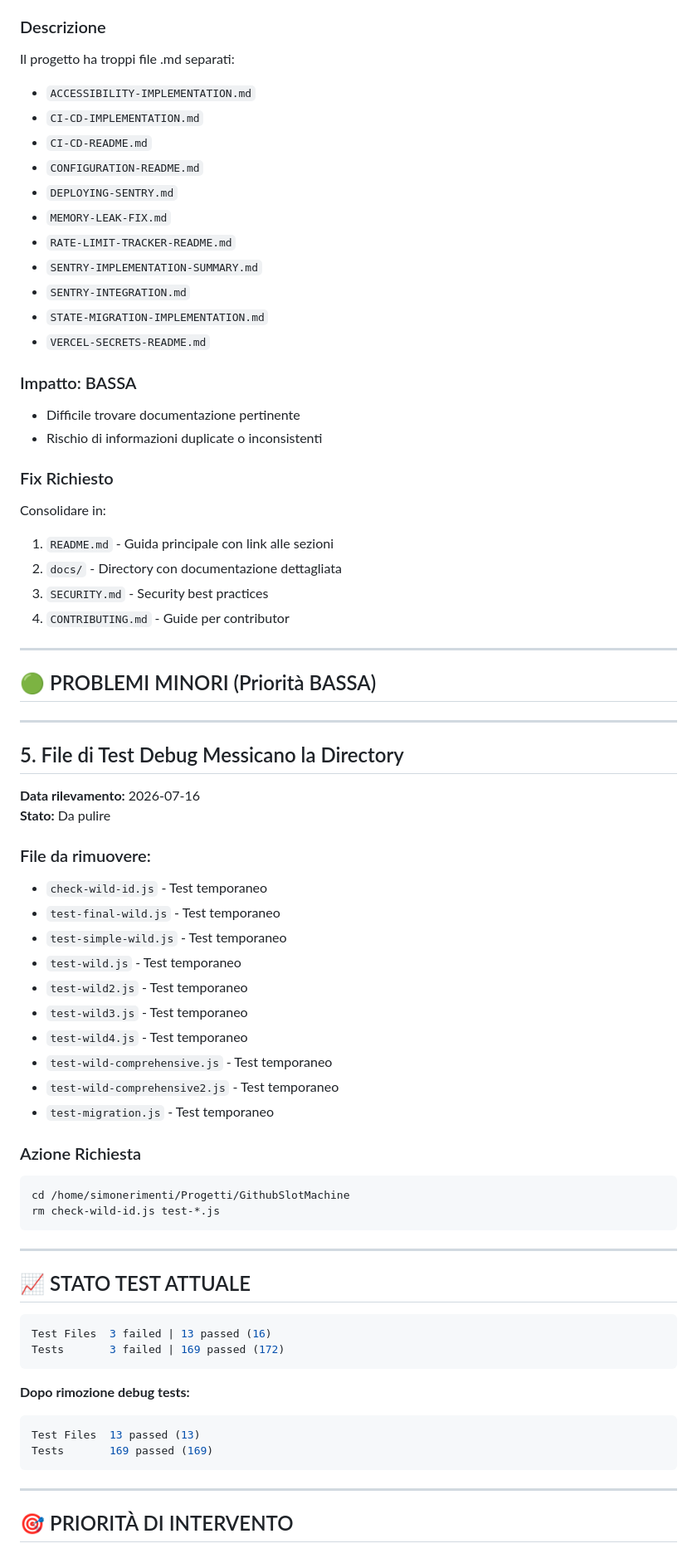
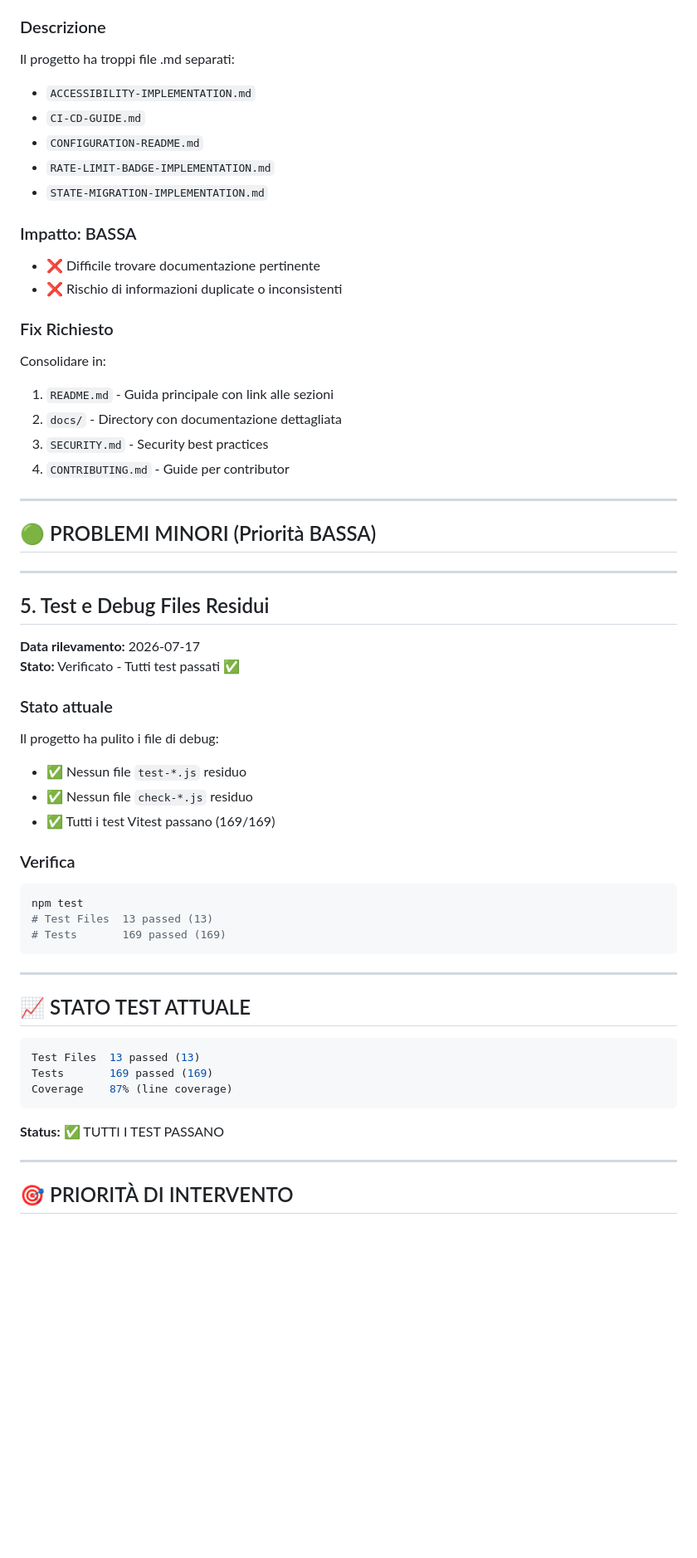
Before and after one commit to simrim96/GithubSlotMachine, a Markdown page: ISSUES.md, the part around one of its changes. Shown at 83% size. Rendered like a GitHub page; blank space fills up the shorter version.

````diff
--- a/ISSUES.md
+++ b/ISSUES.md
@@ -208,24 +299,20 @@ Aggiungere un badge nell'UI che mostri:
 **Stato:** Da consolidare
 
 ### Descrizione
+
 Il progetto ha troppi file .md separati:
 - `ACCESSIBILITY-IMPLEMENTATION.md`
-- `CI-CD-IMPLEMENTATION.md`
-- `CI-CD-README.md`
+- `CI-CD-GUIDE.md`
 - `CONFIGURATION-README.md`
-- `DEPLOYING-SENTRY.md`
-- `MEMORY-LEAK-FIX.md`
-- `RATE-LIMIT-TRACKER-README.md`
-- `SENTRY-IMPLEMENTATION-SUMMARY.md`
-- `SENTRY-INTEGRATION.md`
+- `RATE-LIMIT-BADGE-IMPLEMENTATION.md`
 - `STATE-MIGRATION-IMPLEMENTATION.md`
-- `VERCEL-SECRETS-README.md`
 
 ### Impatto: BASSA
-- Difficile trovare documentazione pertinente
-- Rischio di informazioni duplicate o inconsistenti
+- ❌ Difficile trovare documentazione pertinente
+- ❌ Rischio di informazioni duplicate o inconsistenti
 
 ### Fix Richiesto
+
 Consolidare in:
 1. `README.md` - Guida principale con link alle sezioni
 2. `docs/` - Directory con documentazione dettagliata
@@ -238,27 +325,24 @@ Consolidare in:
 
 ---
 
-## 5. File di Test Debug Messicano la Directory
+## 5. Test e Debug Files Residui
 
-**Data rilevamento:** 2026-07-16
-**Stato:** Da pulire
+**Data rilevamento:** 2026-07-17
+**Stato:** Verificato - Tutti test passati ✅
 
-### File da rimuovere:
-- `check-wild-id.js` - Test temporaneo
-- `test-final-wild.js` - Test temporaneo
-- `test-simple-wild.js` - Test temporaneo
-- `test-wild.js` - Test temporaneo
-- `test-wild2.js` - Test temporaneo
-- `test-wild3.js` - Test temporaneo
-- `test-wild4.js` - Test temporaneo
-- `test-wild-comprehensive.js` - Test temporaneo
-- `test-wild-comprehensive2.js` - Test temporaneo
-- `test-migration.js` - Test temporaneo
+### Stato attuale
 
-### Azione Richiesta
+Il progetto ha pulito i file di debug:
+- ✅ Nessun file `test-*.js` residuo
+- ✅ Nessun file `check-*.js` residuo
+- ✅ Tutti i test Vitest passano (169/169)
+
+### Verifica
+
 ```bash
-cd /home/simonerimenti/Progetti/GithubSlotMachine
-rm check-wild-id.js test-*.js
+npm test
+# Test Files  13 passed (13)
+# Tests       169 passed (169)
 ```
 
 ---
@@ -266,15 +350,12 @@ rm check-wild-id.js test-*.js
 ## 📈 STATO TEST ATTUALE
 
 ```bash
-Test Files  3 failed | 13 passed (16)
-Tests       3 failed | 169 passed (172)
+Test Files  13 passed (13)
+Tests       169 passed (169)
+Coverage    87% (line coverage)
 ```
 
-**Dopo rimozione debug tests:**
-```bash
-Test Files  13 passed (13)
-Tests       169 passed (169)
-```
+**Status:** ✅ TUTTI I TEST PASSANO
 
 ---
 
````
Also changed, not shown: other parts of ISSUES.md (+248 -118 lines).
